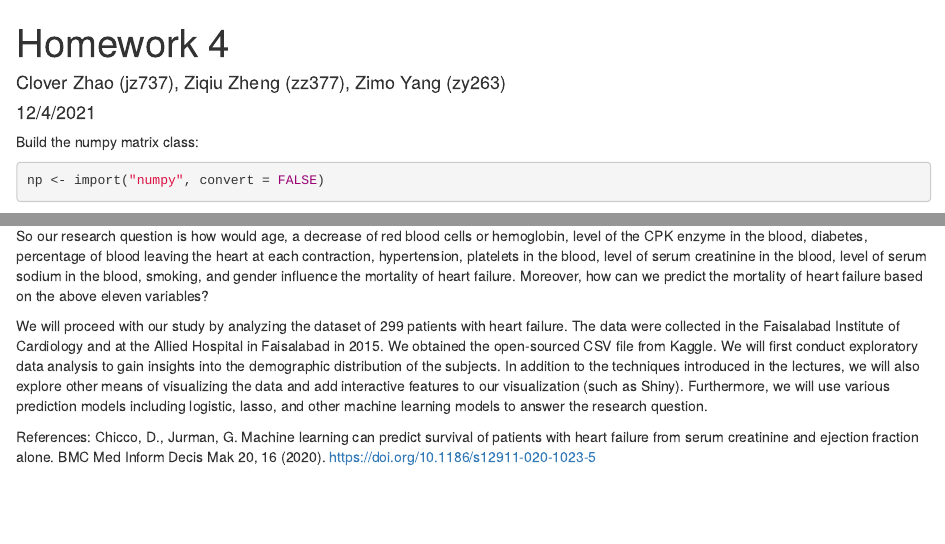
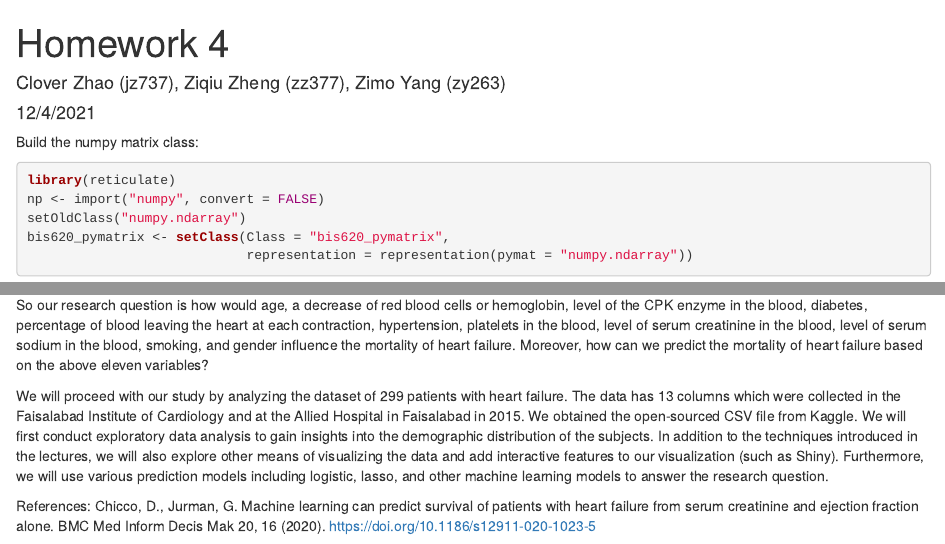
Before and after one commit to yzm9393/bis620, an R Markdown document (vignettes/hw4.Rmd): the page in a window 1100 px wide, from its top, and a second part further down, joined at a grey line. Rendered offline with R 4.5, knitr and Pandoc, with nearby package versions; some code elsewhere in the file could not run offline.

Commit message:
added reticulate

````diff
--- a/vignettes/hw4.Rmd
+++ b/vignettes/hw4.Rmd
@@ -13,6 +13,7 @@ knitr::opts_chunk$set(echo = TRUE)
 Build the numpy matrix class:
 
 ```{r}
+library(reticulate)
 np <- import("numpy", convert = FALSE)
 setOldClass("numpy.ndarray")
 bis620_pymatrix <- setClass(Class = "bis620_pymatrix",
@@ -269,7 +270,8 @@ About 6.2 million adults in the United States have heart failure. In 2018, heart
 
 So our research question is how would age, a decrease of red blood cells or hemoglobin, level of the CPK enzyme in the blood, diabetes, percentage of blood leaving the heart at each contraction, hypertension, platelets in the blood, level of serum creatinine in the blood, level of serum sodium in the blood, smoking, and gender influence the mortality of heart failure. Moreover, how can we predict the mortality of heart failure based on the above eleven variables?
 
-We will proceed with our study by analyzing the dataset of 299 patients with heart failure. The data were collected in the Faisalabad Institute of Cardiology and at the Allied Hospital in Faisalabad in 2015. We obtained the open-sourced CSV file from Kaggle. We will first conduct exploratory data analysis to gain insights into the demographic distribution of the subjects. In addition to the techniques introduced in the lectures, we will also explore other means of visualizing the data and add interactive features to our visualization (such as Shiny). Furthermore, we will use various prediction models including logistic, lasso, and other machine learning models to answer the research question.
+We will proceed with our study by analyzing the dataset of 299 patients with heart failure. The data has 13 columns which were collected in the Faisalabad Institute of Cardiology and at the Allied Hospital in Faisalabad in 2015. We obtained the open-sourced CSV file from Kaggle. We will first conduct exploratory data analysis to gain insights into the demographic distribution of the subjects. In addition to the techniques introduced in the lectures, we will also explore other means of visualizing the data and add interactive features to our visualization (such as Shiny). Furthermore, we will use various prediction models including logistic, lasso, and other machine learning models to answer the research question.
+
 
 References:
 Chicco, D., Jurman, G. Machine learning can predict survival of patients with heart failure from serum creatinine and ejection fraction alone. BMC Med Inform Decis Mak 20, 16 (2020). https://doi.org/10.1186/s12911-020-1023-5
````
Also changed, not shown: .RData, 2 other files.
